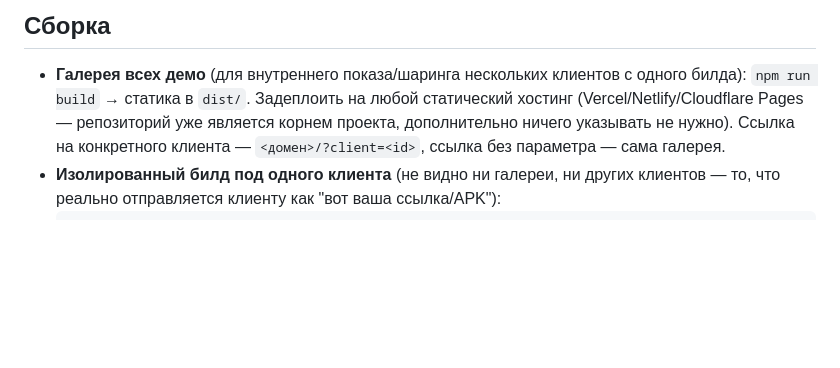
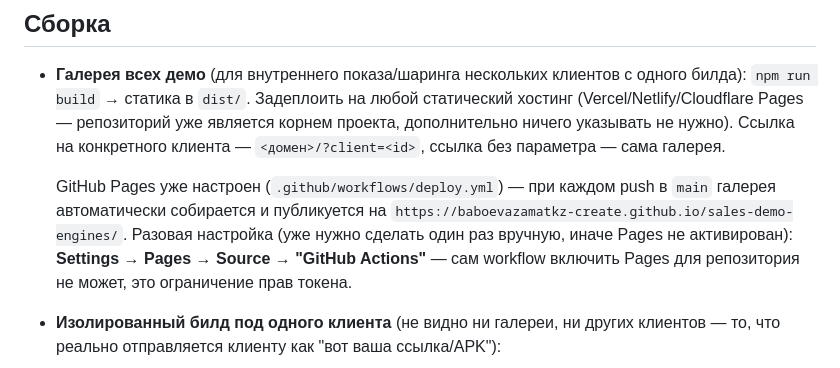
Before and after one commit to baboevazamatkz-create/sales-demo-engines, a Markdown page: README.md, the part around the change. Rendered like a GitHub page; blank space fills up the shorter version.

Commit message:
Document the GitHub Pages deploy in the README
Co-Authored-By: Claude Sonnet 5 <noreply@anthropic.com>
Claude-Session: https://claude.ai/code/session_013HDgrhHjErmbyDHfZGzCsi

````diff
--- a/README.md
+++ b/README.md
@@ -100,6 +100,13 @@ src/
   является корнем проекта, дополнительно ничего указывать не нужно). Ссылка
   на конкретного клиента — `<домен>/?client=<id>`, ссылка без параметра —
   сама галерея.
+
+  GitHub Pages уже настроен (`.github/workflows/deploy.yml`) — при каждом
+  push в `main` галерея автоматически собирается и публикуется на
+  `https://baboevazamatkz-create.github.io/sales-demo-engines/`. Разовая
+  настройка (уже нужно сделать один раз вручную, иначе Pages не активирован):
+  **Settings → Pages → Source → "GitHub Actions"** — сам workflow включить
+  Pages для репозитория не может, это ограничение прав токена.
 - **Изолированный билд под одного клиента** (не видно ни галереи, ни других
   клиентов — то, что реально отправляется клиенту как "вот ваша ссылка/APK"):
   ```bash
````
